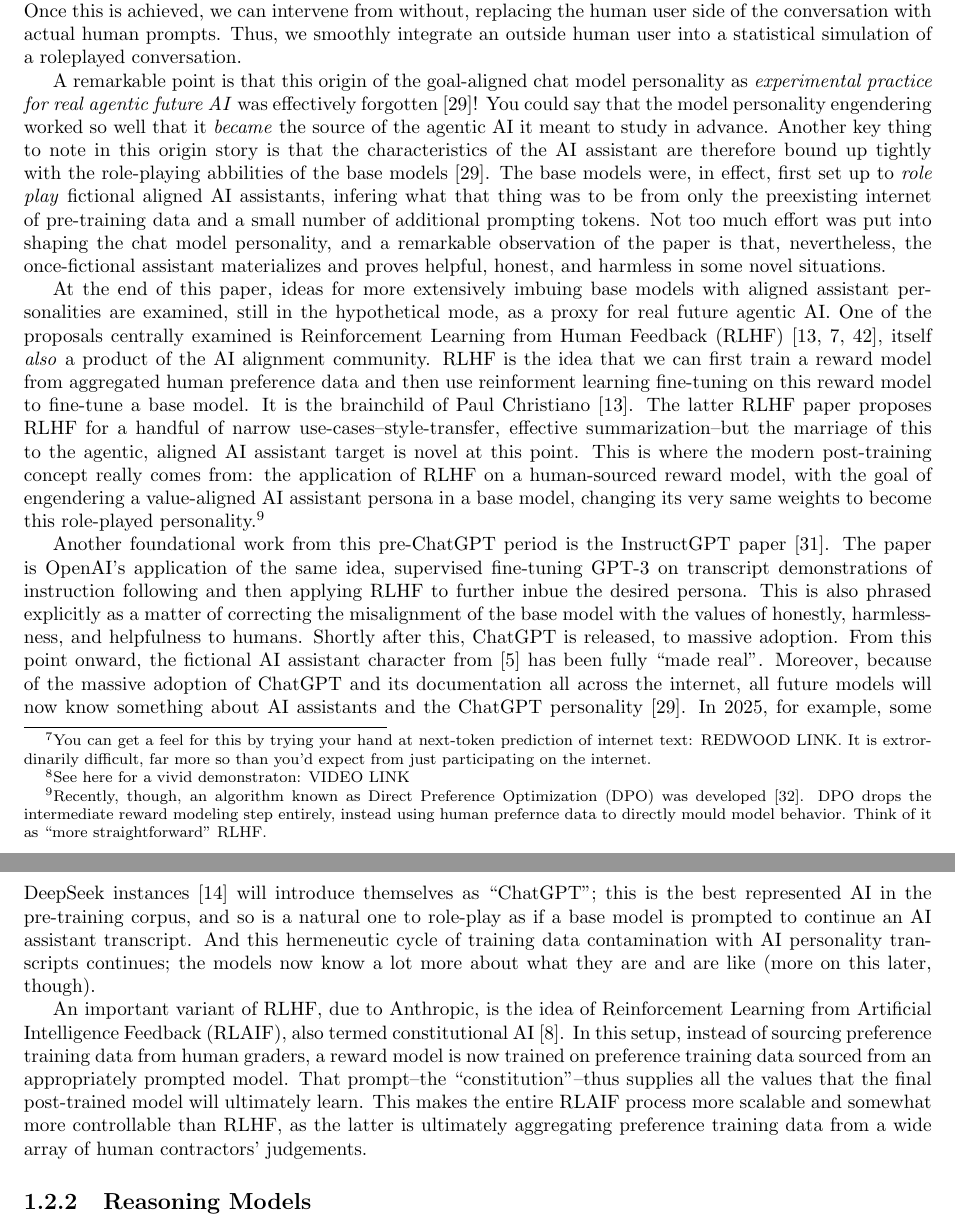
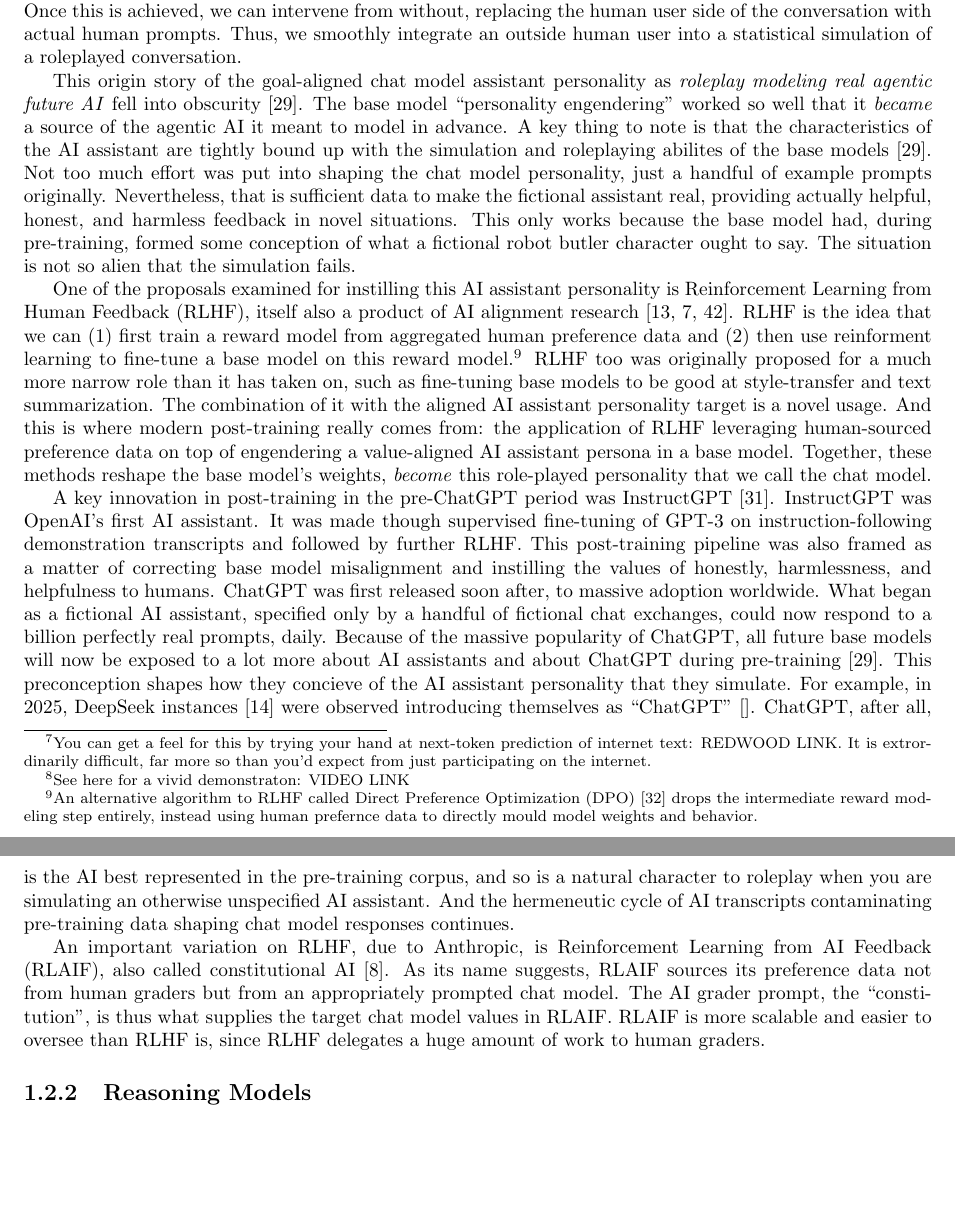
Before and after one commit to simbrain/NeuralNetworksCogSciBook, a LaTeX thesis (SampleContainerDoc.tex, which reads AI_Alignment.tex): two parts of pages 4 and 5 of 14, joined at a grey line, cut so that both start at the same text, the shorter picture padded with empty space. Compiled offline with pdfLaTeX.

Commit message:
fix: Post-Training revisions

```diff
--- a/AI_Alignment.tex
+++ b/AI_Alignment.tex
@@ -257,71 +257,65 @@
 Thus, we smoothly integrate an outside human user into a statistical simulation
 of a roleplayed conversation.
 
-A remarkable point is that this origin of the goal-aligned chat model
-personality as \emph{experimental practice for real agentic future AI} was
-effectively forgotten \cite{nostalgebraist2025void}! You could say that the
-model personality engendering worked so well that it \emph{became} the source
-of the agentic AI it meant to study in advance. Another key thing to note in
-this origin story is that the characteristics of the AI assistant are therefore
-bound up tightly with the role-playing abbilities of the base models
-\cite{nostalgebraist2025void}. The base models were, in effect, first set up to
-\emph{role play} fictional aligned AI assistants, infering what that thing was
-to be from only the preexisting internet of pre-training data and a small
-number of additional prompting tokens. Not too much effort was put into shaping
-the chat model personality, and a remarkable observation of the paper is that,
-nevertheless, the once-fictional assistant materializes and proves helpful,
-honest, and harmless in some novel situations.
+This origin story of the goal-aligned chat model assistant personality as
+\emph{roleplay modeling real agentic future AI} fell into obscurity
+\cite{nostalgebraist2025void}. The base model ``personality engendering''
+worked so well that it \emph{became} a source of the agentic AI it meant to
+model in advance. A key thing to note is that the characteristics of the AI
+assistant are tightly bound up with the simulation and roleplaying abilites of
+the base models \cite{nostalgebraist2025void}. Not too much effort was put into
+shaping the chat model personality, just a handful of example prompts
+originally. Nevertheless, that is sufficient data to make the fictional
+assistant real, providing actually helpful, honest, and harmless feedback in
+novel situations. This only works because the base model had, during
+pre-training, formed some conception of what a fictional robot butler character
+ought to say. The situation is not so alien that the simulation fails.
 
-At the end of this paper, ideas for more extensively imbuing base models with
-aligned assistant personalities are examined, still in the hypothetical mode,
-as a proxy for real future agentic AI. One of the proposals centrally examined
-is Reinforcement Learning from Human Feedback (RLHF)
-\cite{christiano2017human,bai2022training,ziegler2019human}, itself \emph{also}
-a product of the AI alignment community. RLHF is the idea that we can first
-train a reward model from aggregated human preference data and then use
-reinforment learning fine-tuning on this reward model to fine-tune a base
-model. It is the brainchild of Paul Christiano \cite{christiano2017human}. The
-latter RLHF paper proposes RLHF for a handful of narrow
-use-cases--style-transfer, effective summarization--but the marriage of this to
-the agentic, aligned AI assistant target is novel at this point. This is where
-the modern post-training concept really comes from: the application of RLHF on
-a human-sourced reward model, with the goal of engendering a value-aligned AI
-assistant persona in a base model, changing its very same weights to become
-this role-played personality.\footnote{Recently, though, an algorithm known as
-Direct Preference Optimization (DPO) was developed \cite{rafailov2024dpo}. DPO
-drops the intermediate reward modeling step entirely, instead using human
-prefernce data to directly mould model behavior. Think of it as ``more
-straightforward'' RLHF. }
+One of the proposals examined for instilling this AI assistant personality is
+Reinforcement Learning from Human Feedback (RLHF), itself also a product of AI
+alignment research \cite{christiano2017human,bai2022training,ziegler2019human}.
+RLHF is the idea that we can (1) first train a reward model from aggregated
+human preference data and (2) then use reinforment learning to fine-tune a base
+model on this reward model.\footnote{An alternative algorithm to RLHF called
+Direct Preference Optimization (DPO) \cite{rafailov2024dpo} drops the
+intermediate reward modeling step entirely, instead using human prefernce data
+to directly mould model weights and behavior.} RLHF too was originally proposed
+for a much more narrow role than it has taken on, such as fine-tuning base
+models to be good at style-transfer and text summarization. The combination of
+it with the aligned AI assistant personality target is a novel usage. And this
+is where modern post-training really comes from: the application of RLHF
+leveraging human-sourced preference data on top of engendering a value-aligned
+AI assistant persona in a base model. Together, these methods reshape the base
+model's weights, \emph{become} this role-played personality that we call the
+chat model.
 
-Another foundational work from this pre-ChatGPT period is the InstructGPT paper
-\cite{ouyang2022feedback}. The paper is OpenAI's application of the same idea,
-supervised fine-tuning GPT-3 on transcript demonstrations of instruction
-following and then applying RLHF to further inbue the desired persona. This is
-also phrased explicitly as a matter of correcting the misalignment of the base
-model with the values of honestly, harmlessness, and helpfulness to humans.
-Shortly after this, ChatGPT is released, to massive adoption. From this point
-onward, the fictional AI assistant character from \cite{askell2021assistant}
-has been fully ``made real''. Moreover, because of the massive adoption of
-ChatGPT and its documentation all across the internet, all future models will
-now know something about AI assistants and the ChatGPT personality
-\cite{nostalgebraist2025void}. In 2025, for example, some DeepSeek instances
-\cite{deepseekai2025deepseek} will introduce themselves as ``ChatGPT''; this is
-the best represented AI in the pre-training corpus, and so is a natural one to
-role-play as if a base model is prompted to continue an AI assistant
-transcript. And this hermeneutic cycle of training data contamination with AI
-personality transcripts continues; the models now know a lot more about what
-they are and are like (more on this later, though).
+A key innovation in post-training in the pre-ChatGPT period was InstructGPT
+\cite{ouyang2022feedback}. InstructGPT was OpenAI's first AI assistant. It was
+made though supervised fine-tuning of GPT-3 on instruction-following
+demonstration transcripts and followed by further RLHF. This post-training
+pipeline was also framed as a matter of correcting base model misalignment and
+instilling the values of honestly, harmlessness, and helpfulness to humans.
+ChatGPT was first released soon after, to massive adoption worldwide. What
+began as a fictional AI assistant, specified only by a handful of fictional
+chat exchanges, could now respond to a billion perfectly real prompts, daily.
+Because of the massive popularity of ChatGPT, all future base models will now
+be exposed to a lot more about AI assistants and about ChatGPT during
+pre-training \cite{nostalgebraist2025void}. This preconception shapes how they
+concieve of the AI assistant personality that they simulate. For example, in
+2025, DeepSeek instances \cite{deepseekai2025deepseek} were observed
+introducing themselves as ``ChatGPT'' \cite{}. ChatGPT, after all, is the AI
+best represented in the pre-training corpus, and so is a natural character to
+roleplay when you are simulating an otherwise unspecified AI assistant. And the
+hermeneutic cycle of AI transcripts contaminating pre-training data shaping
+chat model responses continues.
 
-An important variant of RLHF, due to Anthropic, is the idea of Reinforcement
-Learning from Artificial Intelligence Feedback (RLAIF), also termed
-constitutional AI \cite{bai2022constitutional}. In this setup, instead of
-sourcing preference training data from human graders, a reward model is now
-trained on preference training data sourced from an appropriately prompted
-model. That prompt--the ``constitution''--thus supplies all the values that the
-final post-trained model will ultimately learn. This makes the entire RLAIF
-process more scalable and somewhat more controllable than RLHF, as the latter
-is ultimately aggregating preference training data from a wide array of human
-contractors' judgements.
+An important variation on RLHF, due to Anthropic, is Reinforcement Learning
+from AI Feedback (RLAIF), also called constitutional AI
+\cite{bai2022constitutional}. As its name suggests, RLAIF sources its
+preference data not from human graders but from an appropriately prompted chat
+model. The AI grader prompt, the ``constitution'', is thus what supplies the
+target chat model values in RLAIF. RLAIF is more scalable and easier to oversee
+than RLHF is, since RLHF delegates a huge amount of work to human graders.
 
 \subsection{Reasoning Models}
 In 2023, it was found that simply ending your prompts with the phrase ``Let's
```
